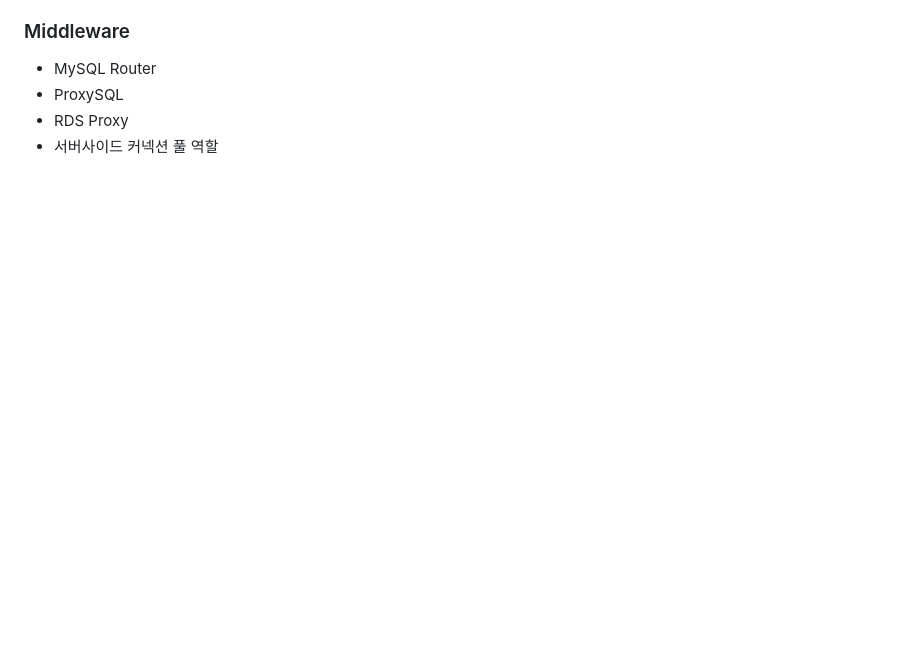
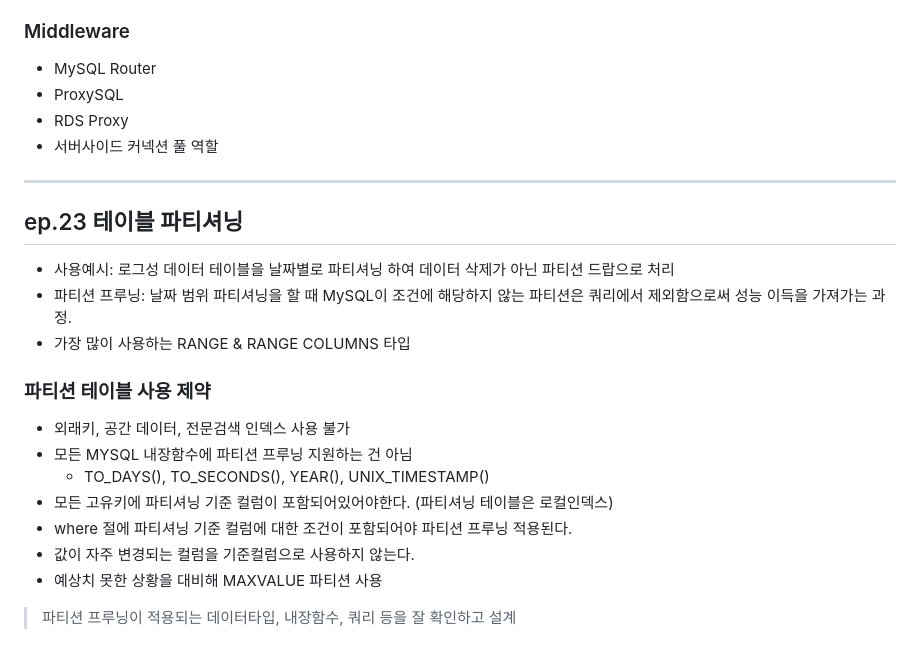
Before and after one commit to isntkyu/dev-study-hub, a Markdown page: [inflearn]RealMySQL/README.md, the part around the change. GitHub-like rendering; blank space fills up the shorter version.

Commit message:
ep.23 테이블 파티셔닝

```diff
--- a/[inflearn]RealMySQL/README.md
+++ b/[inflearn]RealMySQL/README.md
@@ -576,3 +576,23 @@ DELETE /*+ JOIN_FIXED_ORDER() */ a, b FROM a INNER JOIN b
 - ProxySQL
 - RDS Proxy
 - 서버사이드 커넥션 풀 역할
+
+---
+
+## ep.23 테이블 파티셔닝
+
+- 사용예시: 로그성 데이터 테이블을 날짜별로 파티셔닝 하여 데이터 삭제가 아닌 파티션 드랍으로 처리
+- 파티션 프루닝: 날짜 범위 파티셔닝을 할 때 MySQL이 조건에 해당하지 않는 파티션은 쿼리에서 제외함으로써 성능 이득을 가져가는 과정.
+- 가장 많이 사용하는 RANGE & RANGE COLUMNS 타입
+
+### 파티션 테이블 사용 제약
+
+- 외래키, 공간 데이터, 전문검색 인덱스 사용 불가
+- 모든 MYSQL 내장함수에 파티션 프루닝 지원하는 건 아님
+  - TO_DAYS(), TO_SECONDS(), YEAR(), UNIX_TIMESTAMP()
+- 모든 고유키에 파티셔닝 기준 컬럼이 포함되어있어야한다. (파티셔닝 테이블은 로컬인덱스)
+- where 절에 파티셔닝 기준 컬럼에 대한 조건이 포함되어야 파티션 프루닝 적용된다.
+- 값이 자주 변경되는 컬럼을 기준컬럼으로 사용하지 않는다.
+- 예상치 못한 상황을 대비해 MAXVALUE 파티션 사용
+
+> 파티션 프루닝이 적용되는 데이터타입, 내장함수, 쿼리 등을 잘 확인하고 설계
```
